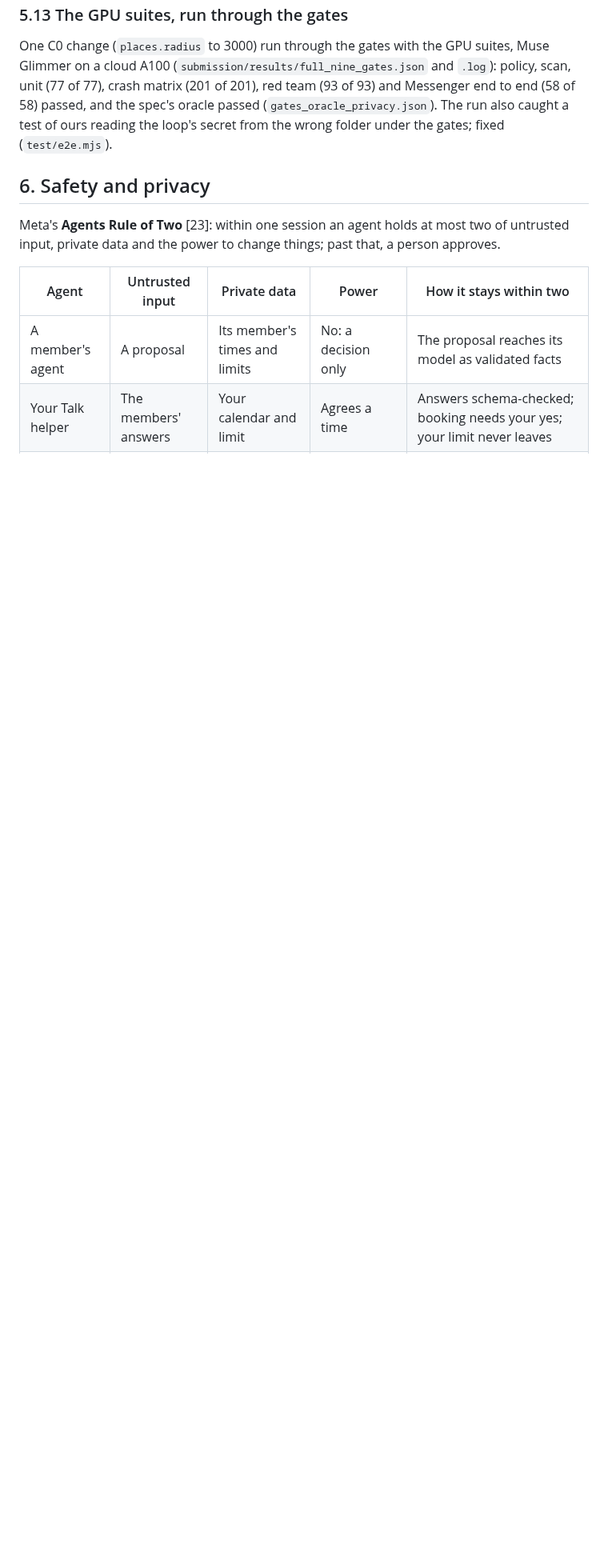
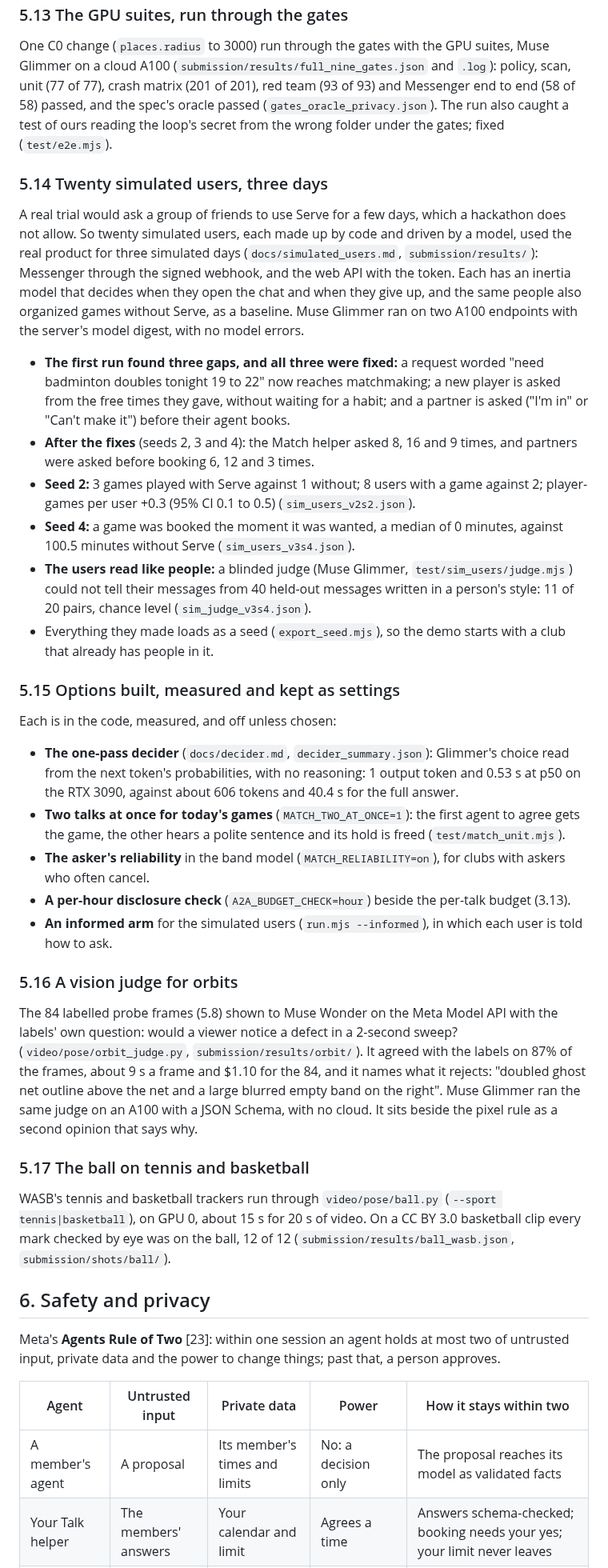
Before and after one commit to gino6178/serve-meta-hackathon, a Markdown page: submission/technical_report.md, the part around one of its changes. Shown at 80% size. Rendered like a GitHub page; blank space fills up the shorter version.

Commit message:
Report and deck: every piece of work back in, told by what it does; numbers made consistent; not a coach or a medical tool
Co-Authored-By: Claude Opus 5.5 <noreply@anthropic.com>

```diff
--- a/submission/technical_report.md
+++ b/submission/technical_report.md
@@ -605,6 +607,55 @@ team (93 of 93) and Messenger end to end (58 of 58) passed, and the spec's oracl
 (`gates_oracle_privacy.json`). The run also caught a test of ours reading the loop's secret from the wrong folder under
 the gates; fixed (`test/e2e.mjs`).
 
+### 5.14 Twenty simulated users, three days
+
+A real trial would ask a group of friends to use Serve for a few days, which a hackathon does not allow. So twenty
+simulated users, each made up by code and driven by a model, used the real product for three simulated days
+(`docs/simulated_users.md`, `submission/results/`): Messenger through the signed webhook, and the web API with the
+token. Each has an inertia model that decides when they open the chat and when they give up, and the same people also
+organized games without Serve, as a baseline. Muse Glimmer ran on two A100 endpoints with the server's model digest,
+with no model errors.
+
+- **The first run found three gaps, and all three were fixed:** a request worded "need badminton doubles tonight 19 to
+  22" now reaches matchmaking; a new player is asked from the free times they gave, without waiting for a habit; and
+  a partner is asked ("I'm in" or "Can't make it") before their agent books.
+- **After the fixes** (seeds 2, 3 and 4): the Match helper asked 8, 16 and 9 times, and partners were asked before
+  booking 6, 12 and 3 times.
+- **Seed 2:** 3 games played with Serve against 1 without; 8 users with a game against 2; player-games per user +0.3
+  (95% CI 0.1 to 0.5) (`sim_users_v2s2.json`).
+- **Seed 4:** a game was booked the moment it was wanted, a median of 0 minutes, against 100.5 minutes without Serve
+  (`sim_users_v3s4.json`).
+- **The users read like people:** a blinded judge (Muse Glimmer, `test/sim_users/judge.mjs`) could not tell their
+  messages from 40 held-out messages written in a person's style: 11 of 20 pairs, chance level (`sim_judge_v3s4.json`).
+- Everything they made loads as a seed (`export_seed.mjs`), so the demo starts with a club that already has people in
+  it.
+
+### 5.15 Options built, measured and kept as settings
+
+Each is in the code, measured, and off unless chosen:
+- **The one-pass decider** (`docs/decider.md`, `decider_summary.json`): Glimmer's choice read from the next token's
+  probabilities, with no reasoning: 1 output token and 0.53 s at p50 on the RTX 3090, against about 606 tokens and
+  40.4 s for the full answer.
+- **Two talks at once for today's games** (`MATCH_TWO_AT_ONCE=1`): the first agent to agree gets the game, the other
+  hears a polite sentence and its hold is freed (`test/match_unit.mjs`).
+- **The asker's reliability** in the band model (`MATCH_RELIABILITY=on`), for clubs with askers who often cancel.
+- **A per-hour disclosure check** (`A2A_BUDGET_CHECK=hour`) beside the per-talk budget (3.13).
+- **An informed arm** for the simulated users (`run.mjs --informed`), in which each user is told how to ask.
+
+### 5.16 A vision judge for orbits
+
+The 84 labelled probe frames (5.8) shown to Muse Wonder on the Meta Model API with the labels' own question: would a
+viewer notice a defect in a 2-second sweep? (`video/pose/orbit_judge.py`, `submission/results/orbit/`). It agreed with
+the labels on 87% of the frames, about 9 s a frame and $1.10 for the 84, and it names what it rejects: "doubled ghost net
+outline above the net and a large blurred empty band on the right". Muse Glimmer ran the same judge on an A100 with a
+JSON Schema, with no cloud. It sits beside the pixel rule as a second opinion that says why.
+
+### 5.17 The ball on tennis and basketball
+
+WASB's tennis and basketball trackers run through `video/pose/ball.py` (`--sport tennis|basketball`), on GPU 0, about
+15 s for 20 s of video. On a CC BY 3.0 basketball clip every mark checked by eye was on the ball, 12 of 12
+(`submission/results/ball_wasb.json`, `submission/shots/ball/`).
+
 ## 6. Safety and privacy
 
 Meta's **Agents Rule of Two** [23]: within one session an agent holds at most two of untrusted input, private data and
```
Also changed, not shown: other parts of submission/technical_report.md (+3 -1 lines), submission/architecture.png, 4 other files.
